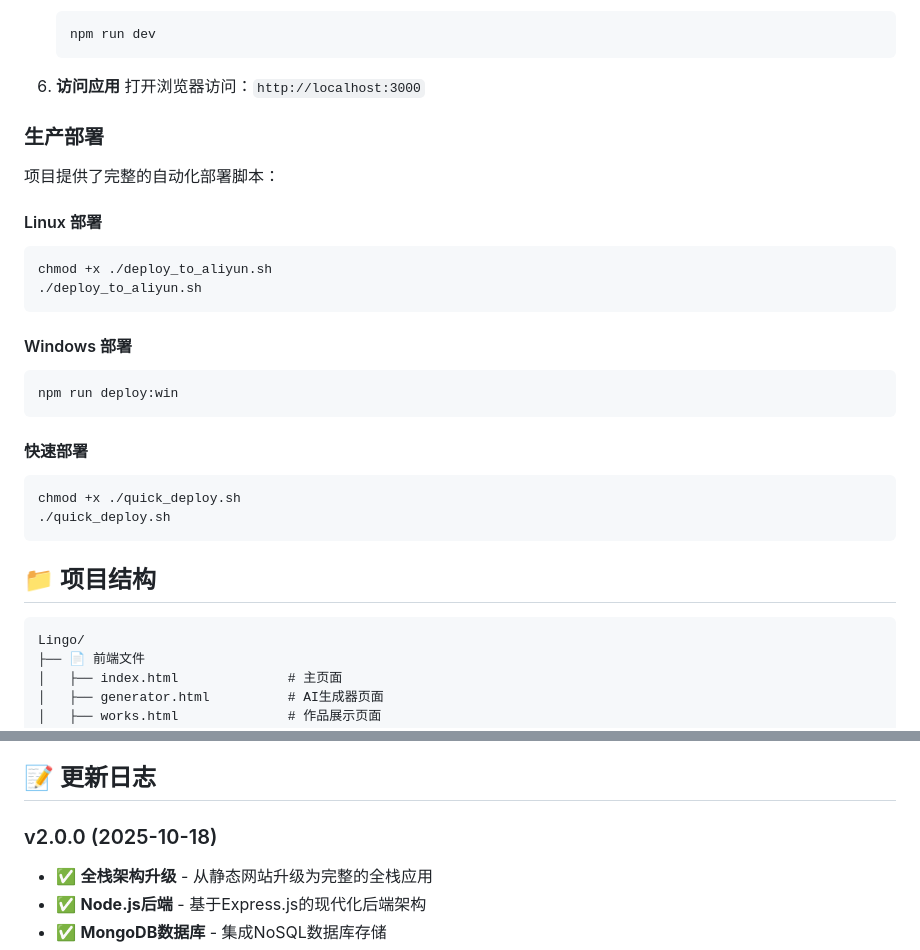
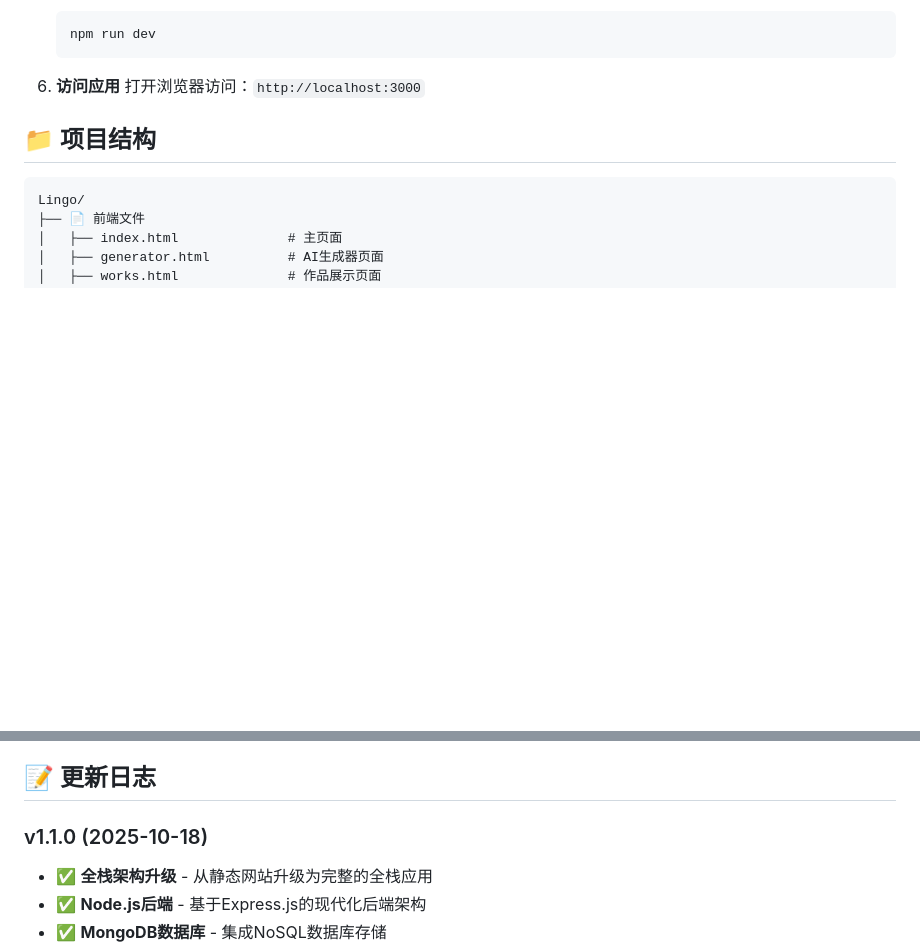
Before and after one commit to Miloboxgithub/Lingo, a Markdown page: README.md, 2 parts joined by grey strips. Rendered like a GitHub page; blank space fills up the shorter version.

````diff
--- a/README.md
+++ b/README.md
@@ -136,26 +136,6 @@
 6. **访问应用**
    打开浏览器访问：`http://localhost:3000`
 
-### 生产部署
-
-项目提供了完整的自动化部署脚本：
-
-#### Linux 部署
-```bash
-chmod +x ./deploy_to_aliyun.sh
-./deploy_to_aliyun.sh
-```
-
-#### Windows 部署
-```bash
-npm run deploy:win
-```
-
-#### 快速部署
-```bash
-chmod +x ./quick_deploy.sh
-./quick_deploy.sh
-```
 
 ## 📁 项目结构 <a id="project-structure"></a>
 
@@ -325,7 +243,7 @@ npm run deploy:win
 
 ## 📝 更新日志 <a id="changelog"></a>
 
-### v2.0.0 (2025-10-18)
+### v1.1.0 (2025-10-18)
 - ✅ **全栈架构升级** - 从静态网站升级为完整的全栈应用
 - ✅ **Node.js后端** - 基于Express.js的现代化后端架构
 - ✅ **MongoDB数据库** - 集成NoSQL数据库存储
````
Also changed, not shown: other parts of README.md (+0 -62 lines).
